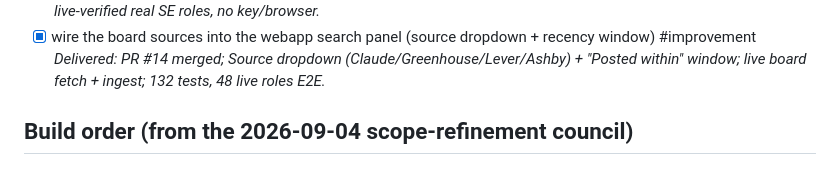
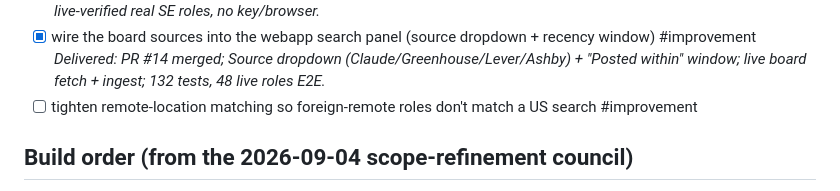
Before and after one commit to liammpek16/Admin-Brain, a Markdown page: vault/Plans/job-hunt-recruiter-helper-roadmap.md, the part around the change. Drawn GitHub-style.

```diff
--- a/vault/Plans/job-hunt-recruiter-helper-roadmap.md
+++ b/vault/Plans/job-hunt-recruiter-helper-roadmap.md
@@ -35,6 +35,7 @@ vs Google XYZ, job search, resume tailoring, and an ATS pre-screen.
 - [x] improve the scraper function. When implementing this feature, please describe what posting sites are currently being scraped, and do research on what other platforms can be scraped for more job postings. Please implement a new scraper with improved job hunting features, and if browser integration is needed for further searching, please let me know. #improvement _Delivered: PR #12 merged; new key-less/browser-free `greenhouse` board source (official API, `--source greenhouse`, 48 live SE roles verified). Research report in vault; browser NOT needed — Lever/Ashby next (no browser). See Reports/2026-09-15-job-hunt-scraper-research-and-greenhouse-source.md._
 - [x] add Lever + Ashby board sources (more key-less/browser-free scraping coverage) #improvement _Delivered: PR #13 merged; `lever` + `ashby` sources on a shared board-common module (Greenhouse refactored onto it); 124 tests; live-verified real SE roles, no key/browser._
 - [x] wire the board sources into the webapp search panel (source dropdown + recency window) #improvement _Delivered: PR #14 merged; Source dropdown (Claude/Greenhouse/Lever/Ashby) + "Posted within" window; live board fetch + ingest; 132 tests, 48 live roles E2E._
+- [ ] tighten remote-location matching so foreign-remote roles don't match a US search #improvement
 
 ## Build order (from the 2026-09-04 scope-refinement council)
 See `Cycles/2026-09-04-job-hunt-scope-refinement.md`. The steps above are listed by feature;
```
Also changed, not shown: vault/Cycles/2026-09-15-job-hunt-remote-location-matching.md (added, +37 -0 lines).
